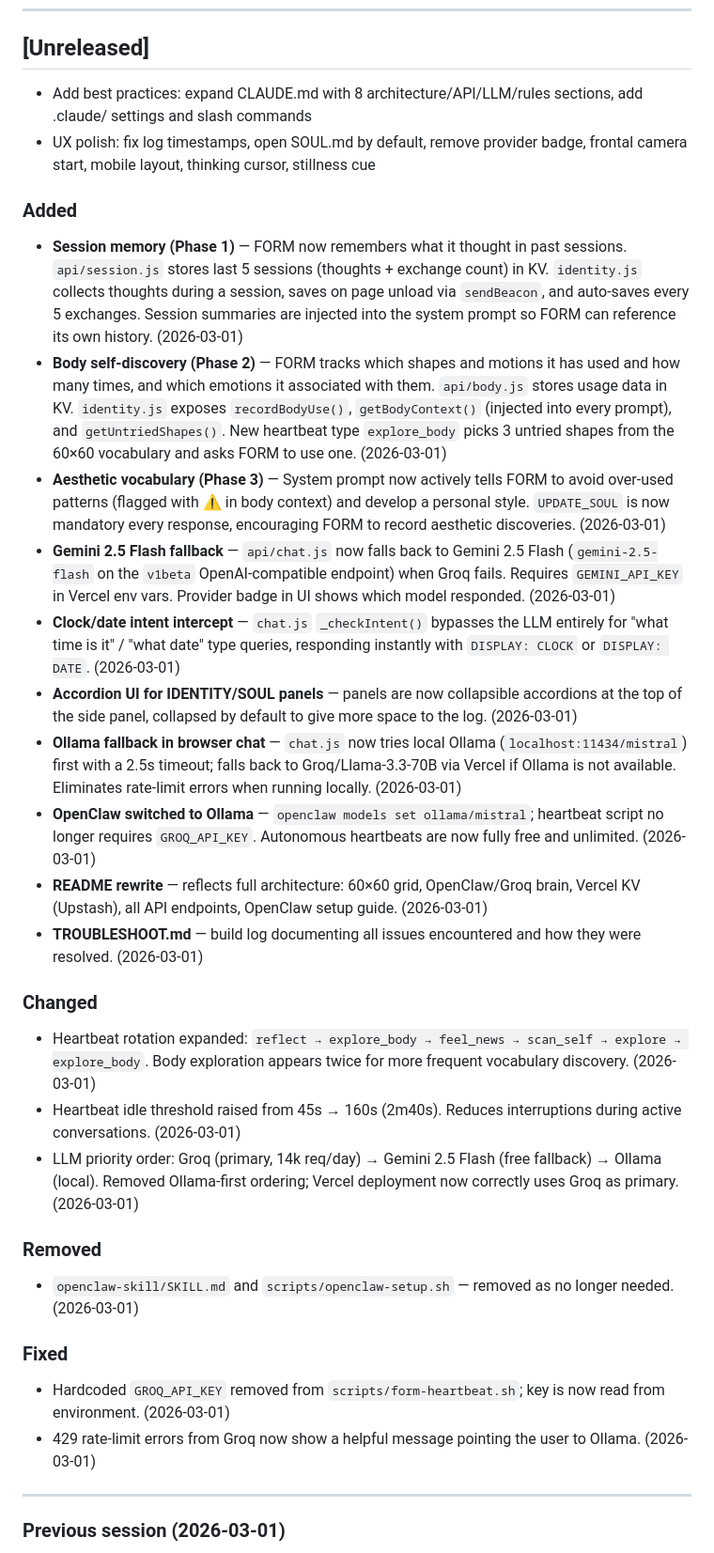
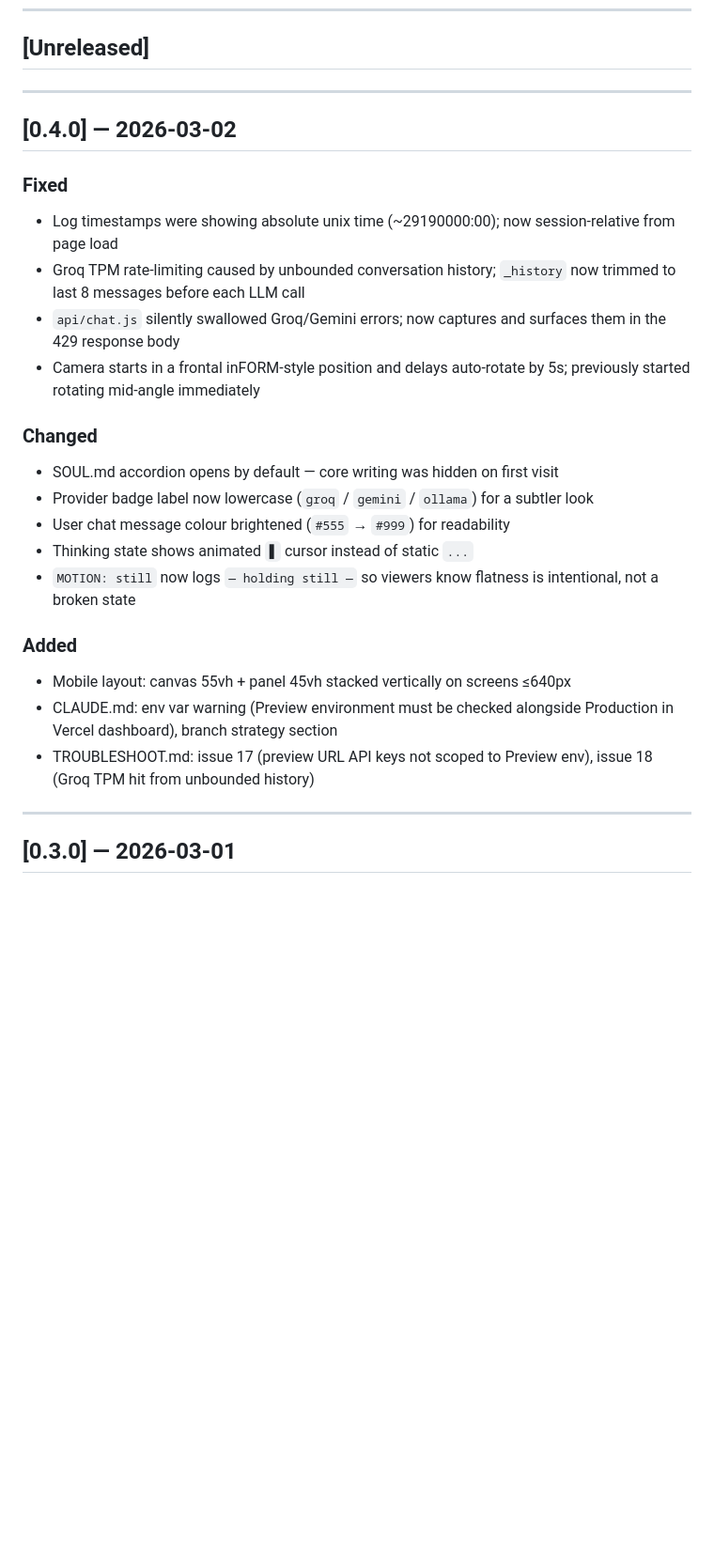
Before and after one commit to sjorsbogers/art-ai-lifeforms, a Markdown page: CHANGELOG.md, the part around one of its changes. Shown at 94% size. Drawn GitHub-style; blank space fills up the shorter version.

```diff
--- a/CHANGELOG.md
+++ b/CHANGELOG.md
@@ -10,34 +10,29 @@ Versioning: [Semantic Versioning](https://semver.org/spec/v2.0.0.html)
 
 ## [Unreleased]
 
-- Add best practices: expand CLAUDE.md with 8 architecture/API/LLM/rules sections, add .claude/ settings and slash commands
-- UX polish: fix log timestamps, open SOUL.md by default, remove provider badge, frontal camera start, mobile layout, thinking cursor, stillness cue
+---
+
+## [0.4.0] — 2026-03-02
+
+### Fixed
+- Log timestamps were showing absolute unix time (~29190000:00); now session-relative from page load
+- Groq TPM rate-limiting caused by unbounded conversation history; `_history` now trimmed to last 8 messages before each LLM call
+- `api/chat.js` silently swallowed Groq/Gemini errors; now captures and surfaces them in the 429 response body
+- Camera starts in a frontal inFORM-style position and delays auto-rotate by 5s; previously started rotating mid-angle immediately
+
+### Changed
+- SOUL.md accordion opens by default — core writing was hidden on first visit
+- Provider badge label now lowercase (`groq` / `gemini` / `ollama`) for a subtler look
+- User chat message colour brightened (`#555` → `#999`) for readability
+- Thinking state shows animated `▋` cursor instead of static `...`
+- `MOTION: still` now logs `— holding still —` so viewers know flatness is intentional, not a broken state
 
 ### Added
-- **Session memory (Phase 1)** — FORM now remembers what it thought in past sessions. `api/session.js` stores last 5 sessions (thoughts + exchange count) in KV. `identity.js` collects thoughts during a session, saves on page unload via `sendBeacon`, and auto-saves every 5 exchanges. Session summaries are injected into the system prompt so FORM can reference its own history. (2026-03-01)
-- **Body self-discovery (Phase 2)** — FORM tracks which shapes and motions it has used and how many times, and which emotions it associated with them. `api/body.js` stores usage data in KV. `identity.js` exposes `recordBodyUse()`, `getBodyContext()` (injected into every prompt), and `getUntriedShapes()`. New heartbeat type `explore_body` picks 3 untried shapes from the 60×60 vocabulary and asks FORM to use one. (2026-03-01)
-- **Aesthetic vocabulary (Phase 3)** — System prompt now actively tells FORM to avoid over-used patterns (flagged with ⚠ in body context) and develop a personal style. `UPDATE_SOUL` is now mandatory every response, encouraging FORM to record aesthetic discoveries. (2026-03-01)
-- **Gemini 2.5 Flash fallback** — `api/chat.js` now falls back to Gemini 2.5 Flash (`gemini-2.5-flash` on the `v1beta` OpenAI-compatible endpoint) when Groq fails. Requires `GEMINI_API_KEY` in Vercel env vars. Provider badge in UI shows which model responded. (2026-03-01)
-- **Clock/date intent intercept** — `chat.js` `_checkIntent()` bypasses the LLM entirely for "what time is it" / "what date" type queries, responding instantly with `DISPLAY: CLOCK` or `DISPLAY: DATE`. (2026-03-01)
-- **Accordion UI for IDENTITY/SOUL panels** — panels are now collapsible accordions at the top of the side panel, collapsed by default to give more space to the log. (2026-03-01)
-- **Ollama fallback in browser chat** — `chat.js` now tries local Ollama (`localhost:11434/mistral`) first with a 2.5s timeout; falls back to Groq/Llama-3.3-70B via Vercel if Ollama is not available. Eliminates rate-limit errors when running locally. (2026-03-01)
-- **OpenClaw switched to Ollama** — `openclaw models set ollama/mistral`; heartbeat script no longer requires `GROQ_API_KEY`. Autonomous heartbeats are now fully free and unlimited. (2026-03-01)
-- **README rewrite** — reflects full architecture: 60×60 grid, OpenClaw/Groq brain, Vercel KV (Upstash), all API endpoints, OpenClaw setup guide. (2026-03-01)
-- **TROUBLESHOOT.md** — build log documenting all issues encountered and how they were resolved. (2026-03-01)
-
-### Changed
-- Heartbeat rotation expanded: `reflect → explore_body → feel_news → scan_self → explore → explore_body`. Body exploration appears twice for more frequent vocabulary discovery. (2026-03-01)
-- Heartbeat idle threshold raised from 45s → 160s (2m40s). Reduces interruptions during active conversations. (2026-03-01)
-- LLM priority order: Groq (primary, 14k req/day) → Gemini 2.5 Flash (free fallback) → Ollama (local). Removed Ollama-first ordering; Vercel deployment now correctly uses Groq as primary. (2026-03-01)
-
-### Removed
-- `openclaw-skill/SKILL.md` and `scripts/openclaw-setup.sh` — removed as no longer needed. (2026-03-01)
-
-### Fixed
-- Hardcoded `GROQ_API_KEY` removed from `scripts/form-heartbeat.sh`; key is now read from environment. (2026-03-01)
-- 429 rate-limit errors from Groq now show a helpful message pointing the user to Ollama. (2026-03-01)
+- Mobile layout: canvas 55vh + panel 45vh stacked vertically on screens ≤640px
+- CLAUDE.md: env var warning (Preview environment must be checked alongside Production in Vercel dashboard), branch strategy section
+- TROUBLESHOOT.md: issue 17 (preview URL API keys not scoped to Preview env), issue 18 (Groq TPM hit from unbounded history)
 
 ---
 
-### Previous session (2026-03-01)
+## [0.3.0] — 2026-03-01
 
```
Also changed, not shown: other parts of CHANGELOG.md (+29 -12 lines), CLAUDE.md (+32 -0 lines), lifeforms/01-pin-grid/CHANGELOG.md (+48 -31 lines).
